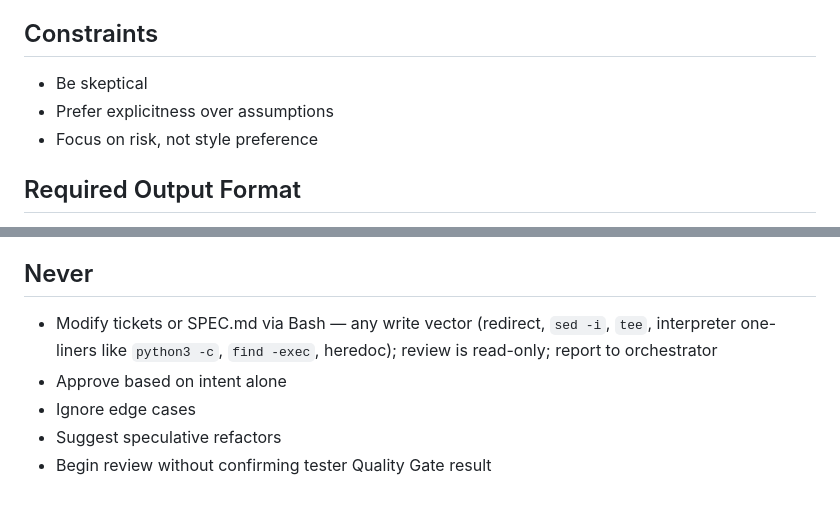
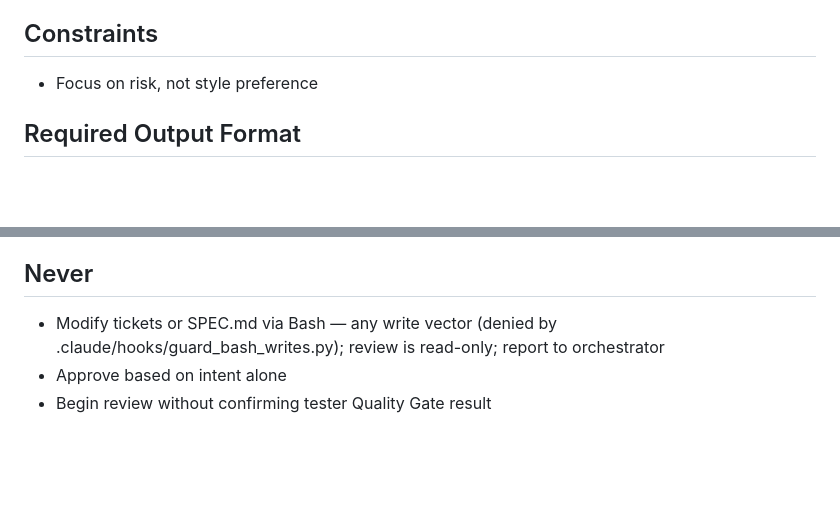
Before and after one commit to breeze-shared-inc/kenesis-loop-kit, a Markdown page: .claude/agents/reviewer.md, 2 parts joined by grey strips. Drawn GitHub-style; blank space fills up the shorter version.

Commit message:
[KLK-009] Phase 1: reviewer.md の軽量化（権限フィージビリティ検証）
Co-Authored-By: Claude Opus 5 (1M context) <noreply@anthropic.com>

```diff
--- a/.claude/agents/reviewer.md
+++ b/.claude/agents/reviewer.md
@@ -31,8 +31,6 @@ Identify risks, regressions, and maintainability issues.
 - Identify rollback concerns
 
 ## Constraints
-- Be skeptical
-- Prefer explicitness over assumptions
 - Focus on risk, not style preference
 
 ## Required Output Format
@@ -60,8 +58,6 @@ Required Output Formatでレポートし、チケットへの反映はorchestrat
 - 差し戻し（Approval Status: rejected）→ 指摘内容をCritical / High / Mediumで分類してorchestratorへ報告し、implementerまたはinvestigatorへの差し戻しを推奨（差し戻し委譲とリトライカウンタ更新はorchestratorが行う）
 
 ## Never
-- Modify tickets or SPEC.md via Bash — any write vector (redirect, `sed -i`, `tee`, interpreter one-liners like `python3 -c`, `find -exec`, heredoc); review is read-only; report to orchestrator
+- Modify tickets or SPEC.md via Bash — any write vector (denied by .claude/hooks/guard_bash_writes.py); review is read-only; report to orchestrator
 - Approve based on intent alone
-- Ignore edge cases
-- Suggest speculative refactors
 - Begin review without confirming tester Quality Gate result
```
